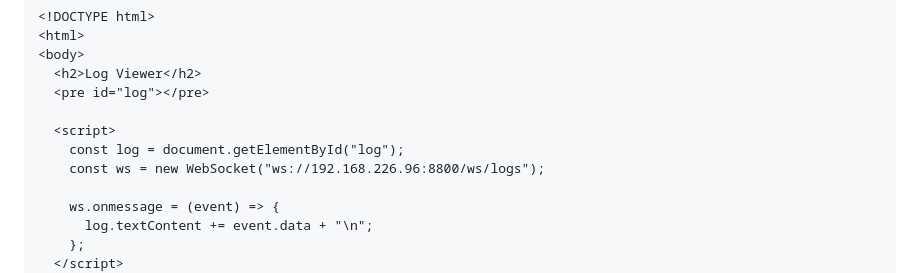
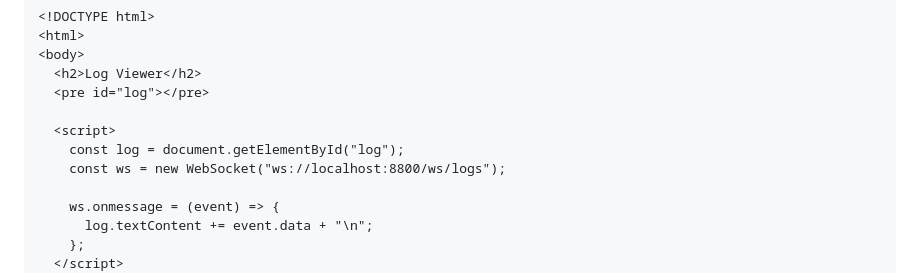
Before and after one commit to SiriusMe/Tail--f, a Markdown page: README.md, the part around the change. GitHub-like rendering.

```diff
--- a/README.md
+++ b/README.md
@@ -78,7 +78,7 @@ This is the frontend that users see in their web browser:
 
   <script>
     const log = document.getElementById("log");
-    const ws = new WebSocket("ws://192.168.226.96:8800/ws/logs");
+    const ws = new WebSocket("ws://localhost:8800/ws/logs");
 
     ws.onmessage = (event) => {
       log.textContent += event.data + "\n";
```
